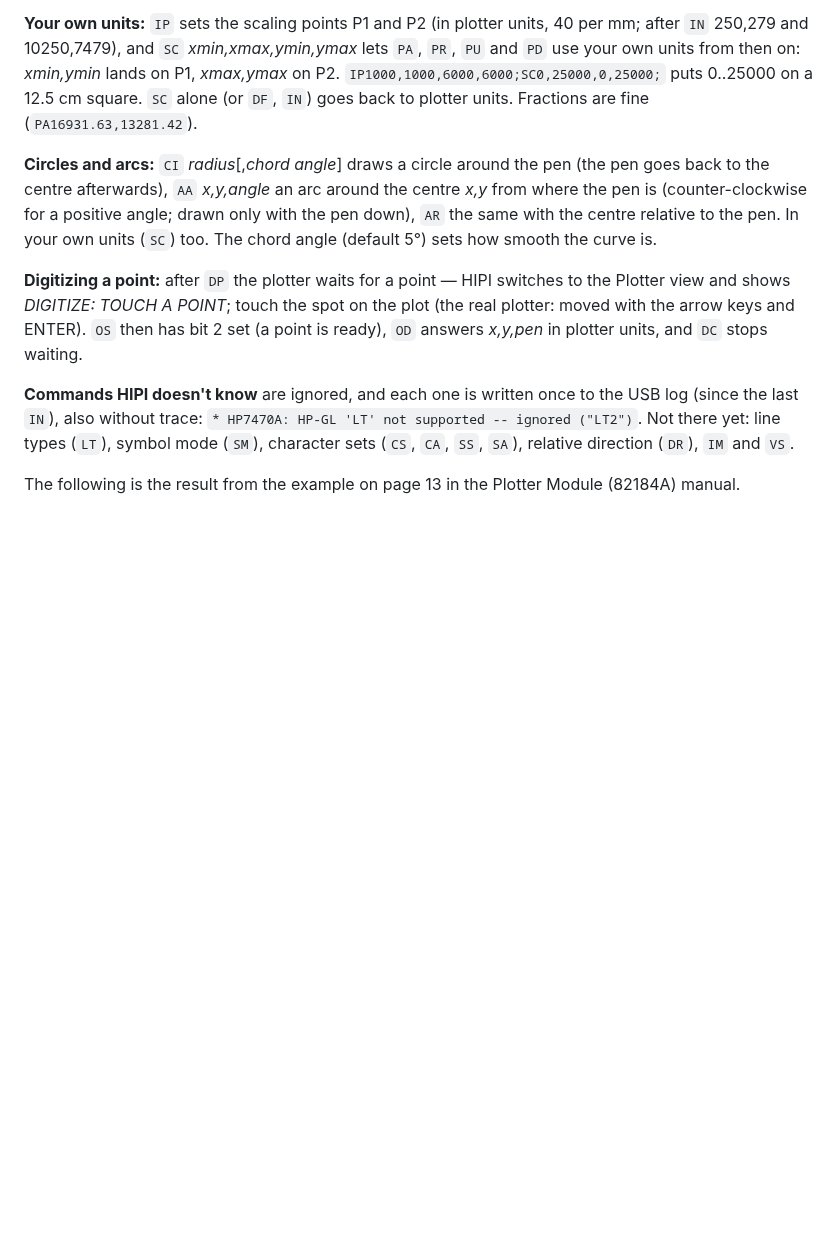
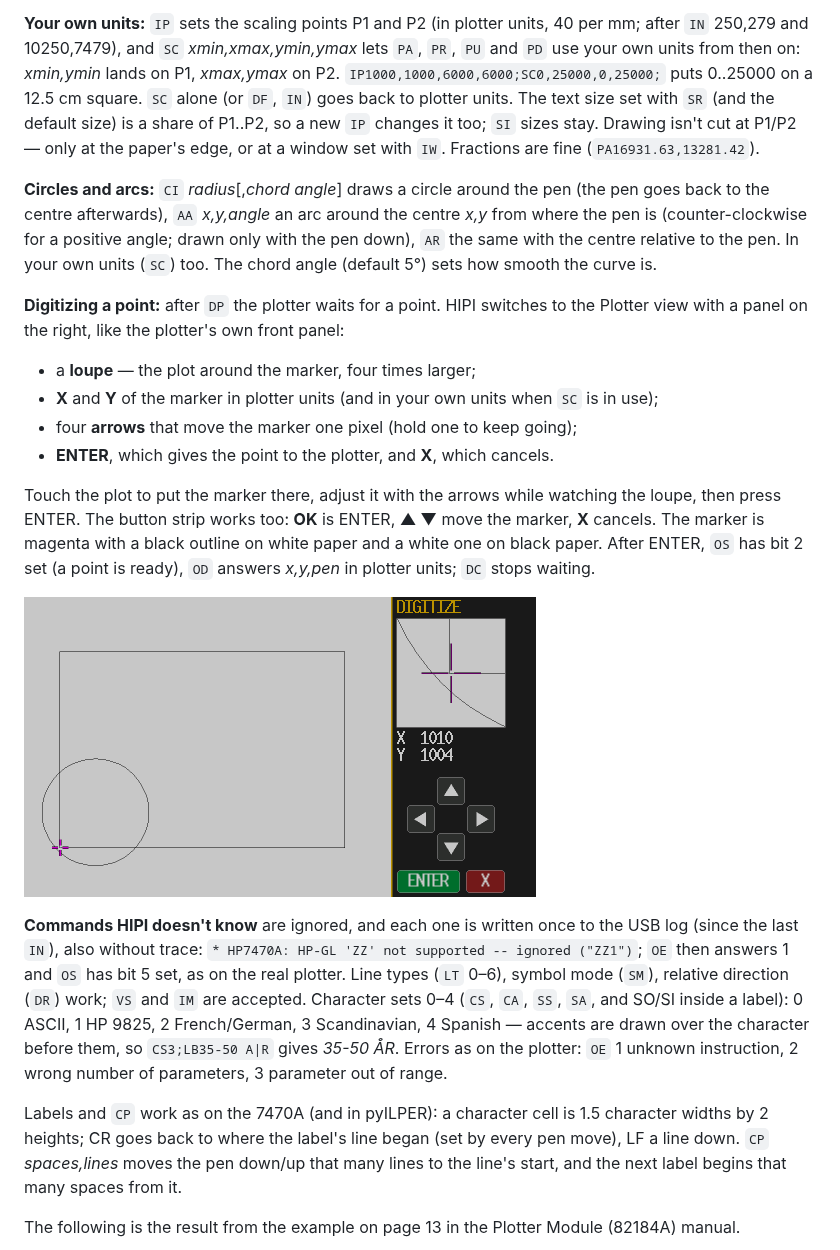
Before and after one commit to ecsfang/HIPI-Board, a Markdown page: documents/USER_MANUAL.md, the part around the change. Rendered like a GitHub page; pictures changed too: documents/images/plotter-digitize.png (added); blank space fills up the shorter version.

```diff
--- a/documents/USER_MANUAL.md
+++ b/documents/USER_MANUAL.md
@@ -667,7 +667,9 @@ Two things make plotter commands easy to type on the HP-41:
 lets `PA`, `PR`, `PU` and `PD` use your own units from then on: *xmin,ymin*
 lands on P1, *xmax,ymax* on P2. `IP1000,1000,6000,6000;SC0,25000,0,25000;`
 puts 0..25000 on a 12.5 cm square. `SC` alone (or `DF`, `IN`) goes back to
-plotter units. Fractions are fine (`PA16931.63,13281.42`).
+plotter units. The text size set with `SR` (and the default size) is a share
+of P1..P2, so a new `IP` changes it too; `SI` sizes stay. Drawing isn't cut
+at P1/P2 — only at the paper's edge, or at a window set with `IW`. Fractions are fine (`PA16931.63,13281.42`).
 
 **Circles and arcs:** `CI` *radius*[,*chord angle*] draws a circle around the
 pen (the pen goes back to the centre afterwards), `AA` *x,y,angle* an arc
@@ -676,17 +678,41 @@ positive angle; drawn only with the pen down), `AR` the same with the centre
 relative to the pen. In your own units (`SC`) too. The chord angle (default
 5°) sets how smooth the curve is.
 
-**Digitizing a point:** after `DP` the plotter waits for a point — HIPI
-switches to the Plotter view and shows *DIGITIZE: TOUCH A POINT*; touch the
-spot on the plot (the real plotter: moved with the arrow keys and ENTER).
-`OS` then has bit 2 set (a point is ready), `OD` answers *x,y,pen* in plotter
-units, and `DC` stops waiting.
+**Digitizing a point:** after `DP` the plotter waits for a point. HIPI
+switches to the Plotter view with a panel on the right, like the plotter's
+own front panel:
+
+- a **loupe** — the plot around the marker, four times larger;
+- **X** and **Y** of the marker in plotter units (and in your own units when
+  `SC` is in use);
+- four **arrows** that move the marker one pixel (hold one to keep going);
+- **ENTER**, which gives the point to the plotter, and **X**, which cancels.
+
+Touch the plot to put the marker there, adjust it with the arrows while
+watching the loupe, then press ENTER. The button strip works too: **OK** is
+ENTER, **▲ ▼** move the marker, **X** cancels. The marker is magenta with a
+black outline on white paper and a white one on black paper. After ENTER,
+`OS` has bit 2 set (a point is ready), `OD` answers *x,y,pen* in plotter
+units; `DC` stops waiting.
+
+<a href="images/plotter-digitize.png"><img src="images/plotter-digitize.png" alt="Digitizing a point" width="512"></a>
 
 **Commands HIPI doesn't know** are ignored, and each one is written once to
 the USB log (since the last `IN`), also without trace:
-`* HP7470A: HP-GL 'LT' not supported -- ignored ("LT2")`. Not there yet:
-line types (`LT`), symbol mode (`SM`), character sets (`CS`, `CA`, `SS`,
-`SA`), relative direction (`DR`), `IM` and `VS`.
+`* HP7470A: HP-GL 'ZZ' not supported -- ignored ("ZZ1")`; `OE` then answers
+1 and `OS` has bit 5 set, as on the real plotter. Line types (`LT` 0–6),
+symbol mode (`SM`), relative direction (`DR`) work; `VS` and `IM` are
+accepted. Character sets 0–4 (`CS`, `CA`, `SS`, `SA`, and SO/SI inside a
+label): 0 ASCII, 1 HP 9825, 2 French/German, 3 Scandinavian, 4 Spanish —
+accents are drawn over the character before them, so `CS3;LB35-50 A|R`
+gives *35-50 ÅR*. Errors as on the plotter: `OE` 1 unknown instruction,
+2 wrong number of parameters, 3 parameter out of range.
+
+Labels and `CP` work as on the 7470A (and in pyILPER): a character cell is
+1.5 character widths by 2 heights; CR goes back to where the label's line
+began (set by every pen move), LF a line down. `CP` *spaces,lines* moves the
+pen down/up that many lines to the line's start, and the next label begins
+that many spaces from it.
 
 The following is the result from the example on page 13 in the Plotter Module (82184A) manual.
 
```
Also changed, not shown: documents/GUIDE.md (+30 -4 lines), 10 other files.
